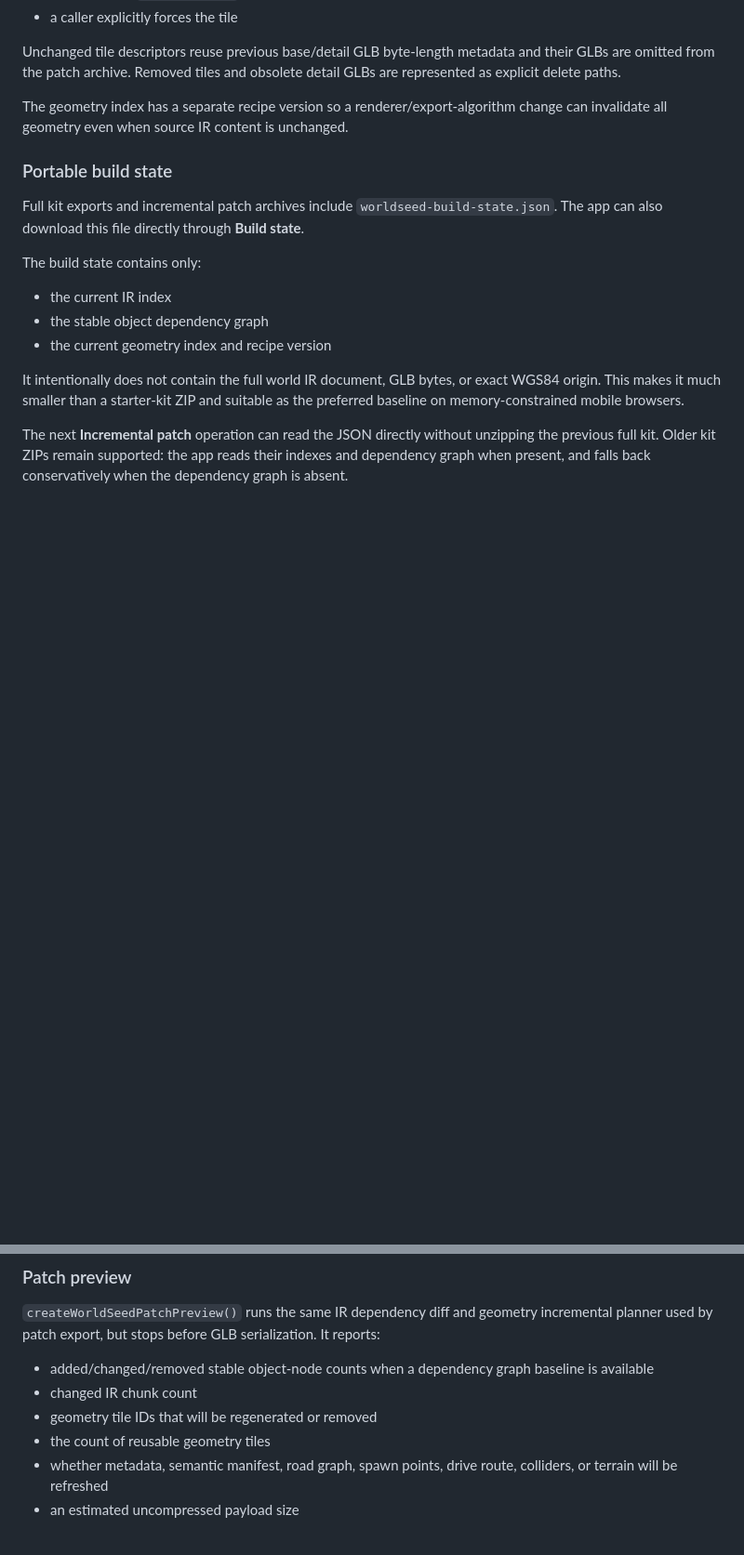
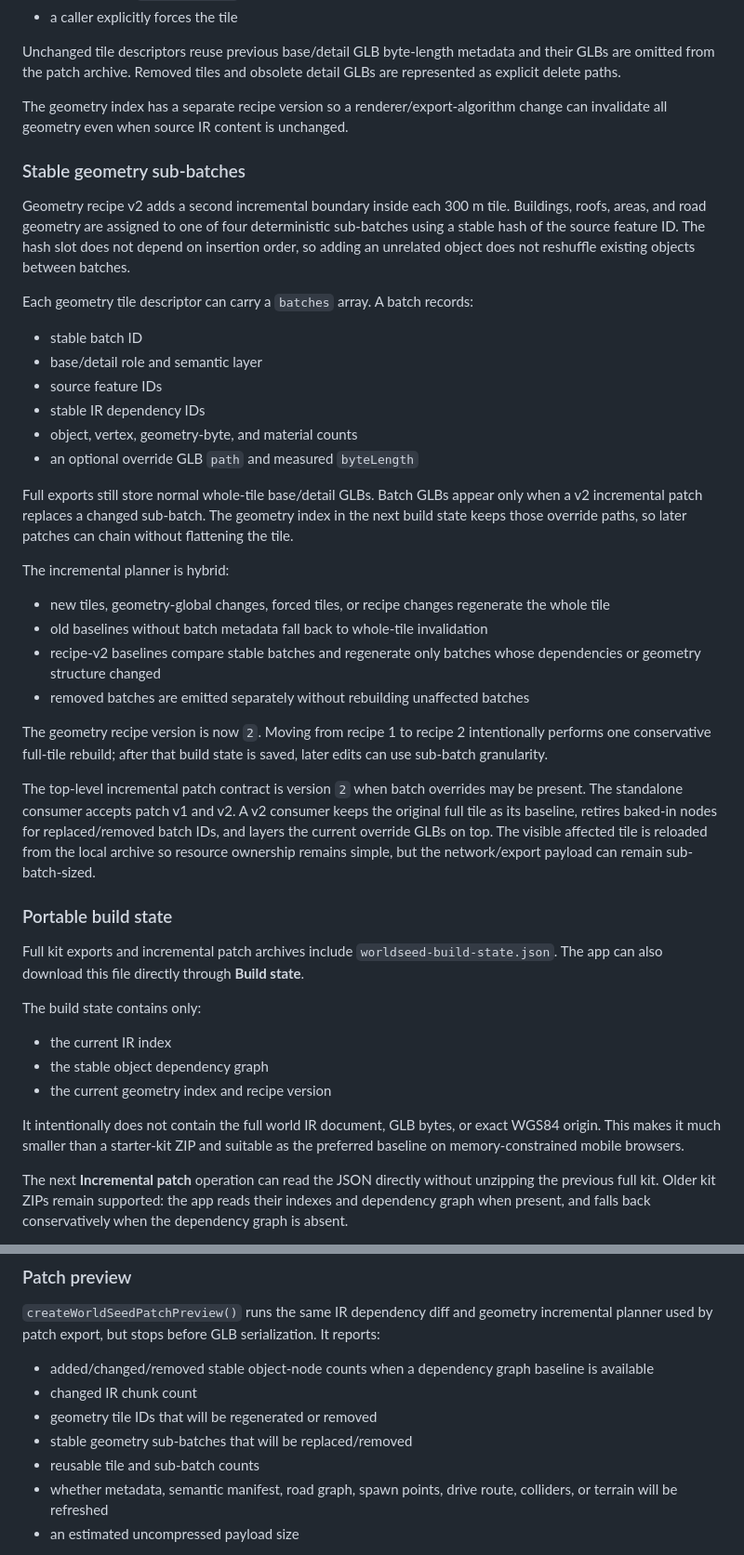
Before and after one commit to yz4git/next-gen, a Markdown page: docs/worldseed-ir.md, 2 parts joined by grey strips. Shown at 93% size. Rendered like a GitHub page; blank space fills up the shorter version.

Commit message:
Document stable geometry sub-batches

```diff
--- a/docs/worldseed-ir.md
+++ b/docs/worldseed-ir.md
@@ -317,6 +317,32 @@ Unchanged tile descriptors reuse previous base/detail GLB byte-length metadata a
 
 The geometry index has a separate recipe version so a renderer/export-algorithm change can invalidate all geometry even when source IR content is unchanged.
 
+### Stable geometry sub-batches
+
+Geometry recipe v2 adds a second incremental boundary inside each 300 m tile. Buildings, roofs, areas, and road geometry are assigned to one of four deterministic sub-batches using a stable hash of the source feature ID. The hash slot does not depend on insertion order, so adding an unrelated object does not reshuffle existing objects between batches.
+
+Each geometry tile descriptor can carry a `batches` array. A batch records:
+
+- stable batch ID
+- base/detail role and semantic layer
+- source feature IDs
+- stable IR dependency IDs
+- object, vertex, geometry-byte, and material counts
+- an optional override GLB `path` and measured `byteLength`
+
+Full exports still store normal whole-tile base/detail GLBs. Batch GLBs appear only when a v2 incremental patch replaces a changed sub-batch. The geometry index in the next build state keeps those override paths, so later patches can chain without flattening the tile.
+
+The incremental planner is hybrid:
+
+- new tiles, geometry-global changes, forced tiles, or recipe changes regenerate the whole tile
+- old baselines without batch metadata fall back to whole-tile invalidation
+- recipe-v2 baselines compare stable batches and regenerate only batches whose dependencies or geometry structure changed
+- removed batches are emitted separately without rebuilding unaffected batches
+
+The geometry recipe version is now `2`. Moving from recipe 1 to recipe 2 intentionally performs one conservative full-tile rebuild; after that build state is saved, later edits can use sub-batch granularity.
+
+The top-level incremental patch contract is version `2` when batch overrides may be present. The standalone consumer accepts patch v1 and v2. A v2 consumer keeps the original full tile as its baseline, retires baked-in nodes for replaced/removed batch IDs, and layers the current override GLBs on top. The visible affected tile is reloaded from the local archive so resource ownership remains simple, but the network/export payload can remain sub-batch-sized.
+
 ### Portable build state
 
 Full kit exports and incremental patch archives include `worldseed-build-state.json`. The app can also download this file directly through **Build state**.
@@ -344,7 +370,8 @@ Every new full kit and every patch archive carries the next build state, so incr
 - added/changed/removed stable object-node counts when a dependency graph baseline is available
 - changed IR chunk count
 - geometry tile IDs that will be regenerated or removed
-- the count of reusable geometry tiles
+- stable geometry sub-batches that will be replaced/removed
+- reusable tile and sub-batch counts
 - whether metadata, semantic manifest, road graph, spawn points, drive route, colliders, or terrain will be refreshed
 - an estimated uncompressed payload size
 
```
Also changed, not shown: other parts of docs/worldseed-ir.md (+4 -3 lines).
